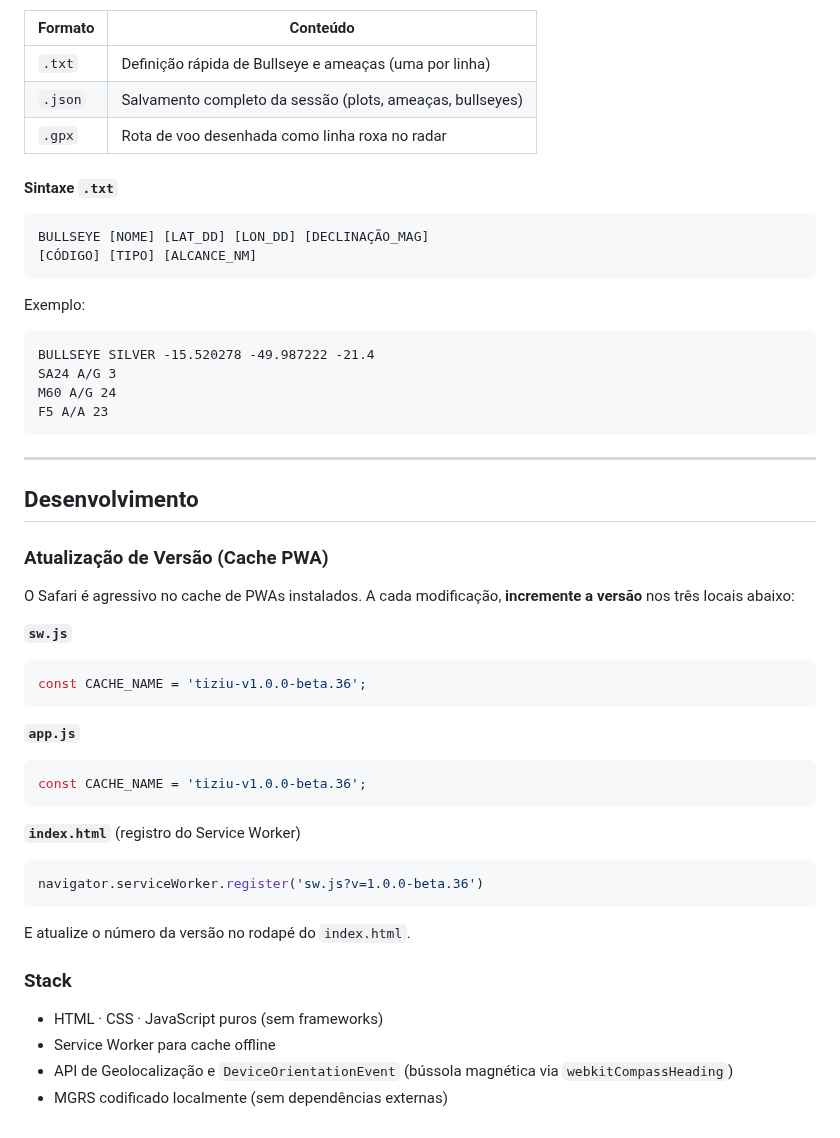
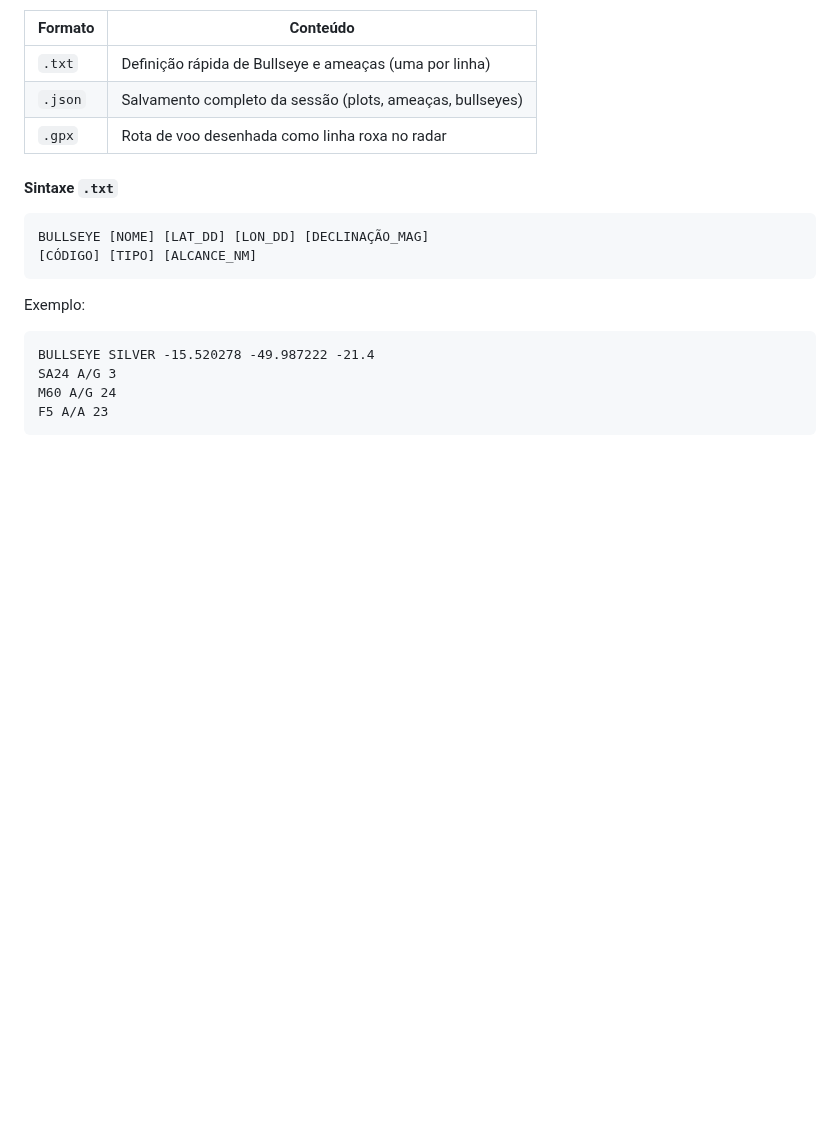
Before and after one commit to hfelpa/tiziu, a Markdown page: README.md, the part around the change. Drawn GitHub-style; blank space fills up the shorter version.

Commit message:
Remove development and version update instructions
Removed development section and version update instructions from README.

````diff
--- a/README.md
+++ b/README.md
@@ -91,34 +91,3 @@ SA24 A/G 3
 M60 A/G 24
 F5 A/A 23
 ```
-
----
-
-## Desenvolvimento
-
-### Atualização de Versão (Cache PWA)
-
-O Safari é agressivo no cache de PWAs instalados. A cada modificação, **incremente a versão** nos três locais abaixo:
-
-**`sw.js`**
-```js
-const CACHE_NAME = 'tiziu-v1.0.0-beta.36';
-```
-
-**`app.js`**
-```js
-const CACHE_NAME = 'tiziu-v1.0.0-beta.36';
-```
-
-**`index.html`** (registro do Service Worker)
-```js
-navigator.serviceWorker.register('sw.js?v=1.0.0-beta.36')
-```
-
-E atualize o número da versão no rodapé do `index.html`.
-
-### Stack
-- HTML · CSS · JavaScript puros (sem frameworks)
-- Service Worker para cache offline
-- API de Geolocalização e `DeviceOrientationEvent` (bússola magnética via `webkitCompassHeading`)
-- MGRS codificado localmente (sem dependências externas)
````
